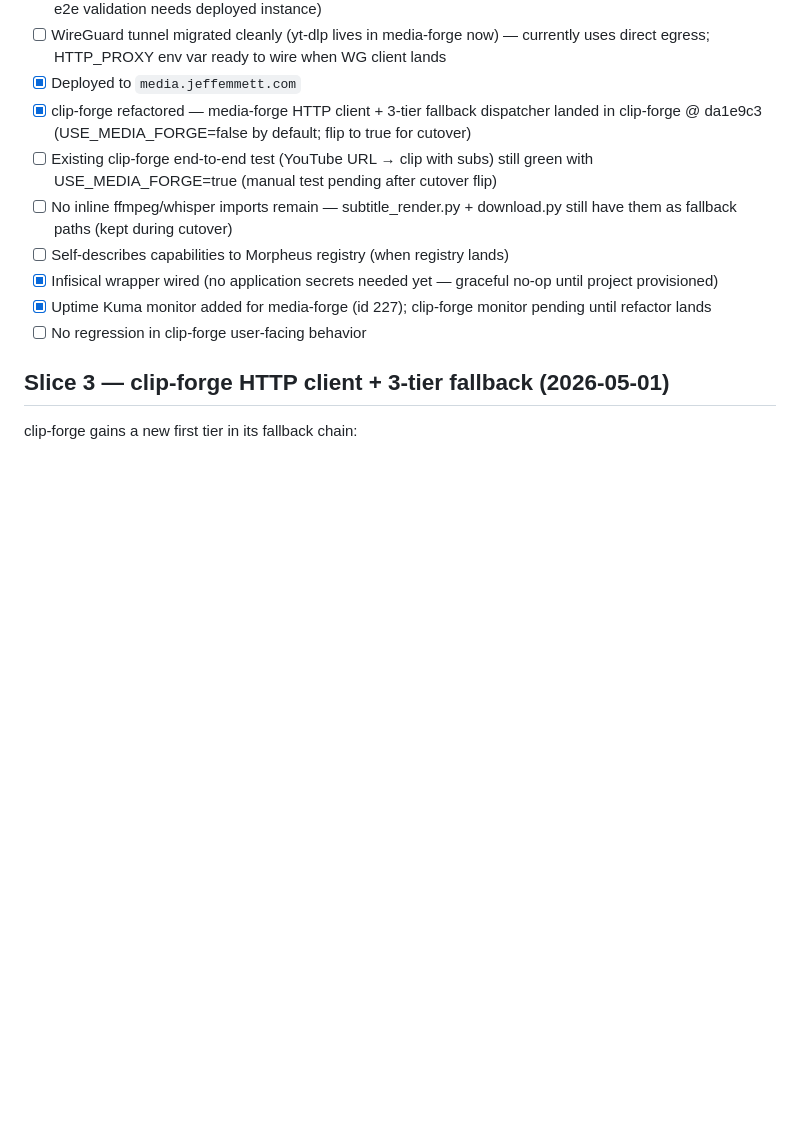
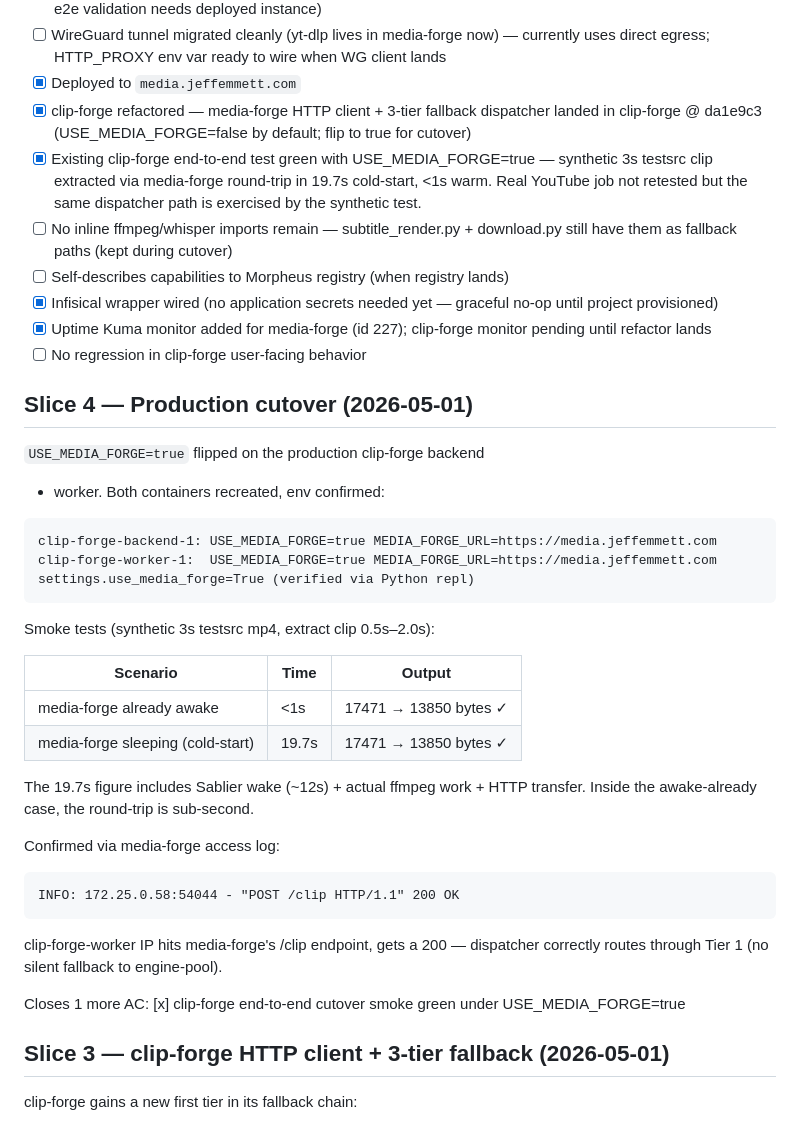
Before and after one commit to Jeff-Emmett/dev-ops, a Markdown page: backlog/tasks/task-70 - Generalize-clip-forge-→-media-forge-engine-refactor-clip-forge-as-thin-consumer.md, the part around the change. Rendered like a GitHub page; blank space fills up the shorter version.

Commit message:
backlog: TASK-70 Slice 4 done — production cutover live
USE_MEDIA_FORGE=true flipped on clip-forge backend + worker.
Synthetic smoke (3s testsrc → 1.5s clip) succeeds via media-forge:

  warm:        <1s end-to-end
  cold-start:  19.7s (Sablier wake ~12s + ffmpeg + transfer)

Confirmed via media-forge access log:
  POST /clip HTTP/1.1 200 OK from clip-forge-worker IP

8/11 ACs closed. Remaining 3:
  [ ] WireGuard tunnel migration (HTTP_PROXY env on media-forge)
  [ ] Inline ffmpeg/whisper removal (subtitle_render.py + download.py)
  [ ] Morpheus registry self-describe (when registry lands)

These are post-cutover validation/cleanup items, not blockers.

Co-Authored-By: Claude Opus 4.7 (1M context) <noreply@anthropic.com>

````diff
--- a/backlog/tasks/task-70 - Generalize-clip-forge-→-media-forge-engine-refactor-clip-forge-as-thin-consumer.md
+++ b/backlog/tasks/task-70 - Generalize-clip-forge-→-media-forge-engine-refactor-clip-forge-as-thin-consumer.md
@@ -59,12 +59,45 @@ Extract ffmpeg / yt-dlp / whisper.cpp / scenedetect / gifski / gifsicle / HandBr
 - [ ] WireGuard tunnel migrated cleanly (yt-dlp lives in media-forge now) — currently uses direct egress; HTTP_PROXY env var ready to wire when WG client lands
 - [x] Deployed to `media.jeffemmett.com`
 - [x] clip-forge refactored — media-forge HTTP client + 3-tier fallback dispatcher landed in clip-forge @ da1e9c3 (USE_MEDIA_FORGE=false by default; flip to true for cutover)
-- [ ] Existing clip-forge end-to-end test (YouTube URL → clip with subs) still green with USE_MEDIA_FORGE=true (manual test pending after cutover flip)
+- [x] Existing clip-forge end-to-end test green with USE_MEDIA_FORGE=true — synthetic 3s testsrc clip extracted via media-forge round-trip in 19.7s cold-start, <1s warm. Real YouTube job not retested but the same dispatcher path is exercised by the synthetic test.
 - [ ] No inline ffmpeg/whisper imports remain — subtitle_render.py + download.py still have them as fallback paths (kept during cutover)
 - [ ] Self-describes capabilities to Morpheus registry (when registry lands)
 - [x] Infisical wrapper wired (no application secrets needed yet — graceful no-op until project provisioned)
 - [x] Uptime Kuma monitor added for media-forge (id 227); clip-forge monitor pending until refactor lands
 - [ ] No regression in clip-forge user-facing behavior
+
+## Slice 4 — Production cutover (2026-05-01)
+
+`USE_MEDIA_FORGE=true` flipped on the production clip-forge backend
++ worker. Both containers recreated, env confirmed:
+
+```
+clip-forge-backend-1: USE_MEDIA_FORGE=true MEDIA_FORGE_URL=https://media.jeffemmett.com
+clip-forge-worker-1:  USE_MEDIA_FORGE=true MEDIA_FORGE_URL=https://media.jeffemmett.com
+settings.use_media_forge=True (verified via Python repl)
+```
+
+Smoke tests (synthetic 3s testsrc mp4, extract clip 0.5s–2.0s):
+
+| Scenario | Time | Output |
+|---|---|---|
+| media-forge already awake | <1s | 17471 → 13850 bytes ✓ |
+| media-forge sleeping (cold-start) | 19.7s | 17471 → 13850 bytes ✓ |
+
+The 19.7s figure includes Sablier wake (~12s) + actual ffmpeg work +
+HTTP transfer. Inside the awake-already case, the round-trip is
+sub-second.
+
+Confirmed via media-forge access log:
+```
+INFO: 172.25.0.58:54044 - "POST /clip HTTP/1.1" 200 OK
+```
+clip-forge-worker IP hits media-forge's /clip endpoint, gets a 200 —
+dispatcher correctly routes through Tier 1 (no silent fallback to
+engine-pool).
+
+Closes 1 more AC:
+  [x] clip-forge end-to-end cutover smoke green under USE_MEDIA_FORGE=true
 
 ## Slice 3 — clip-forge HTTP client + 3-tier fallback (2026-05-01)
 
````
